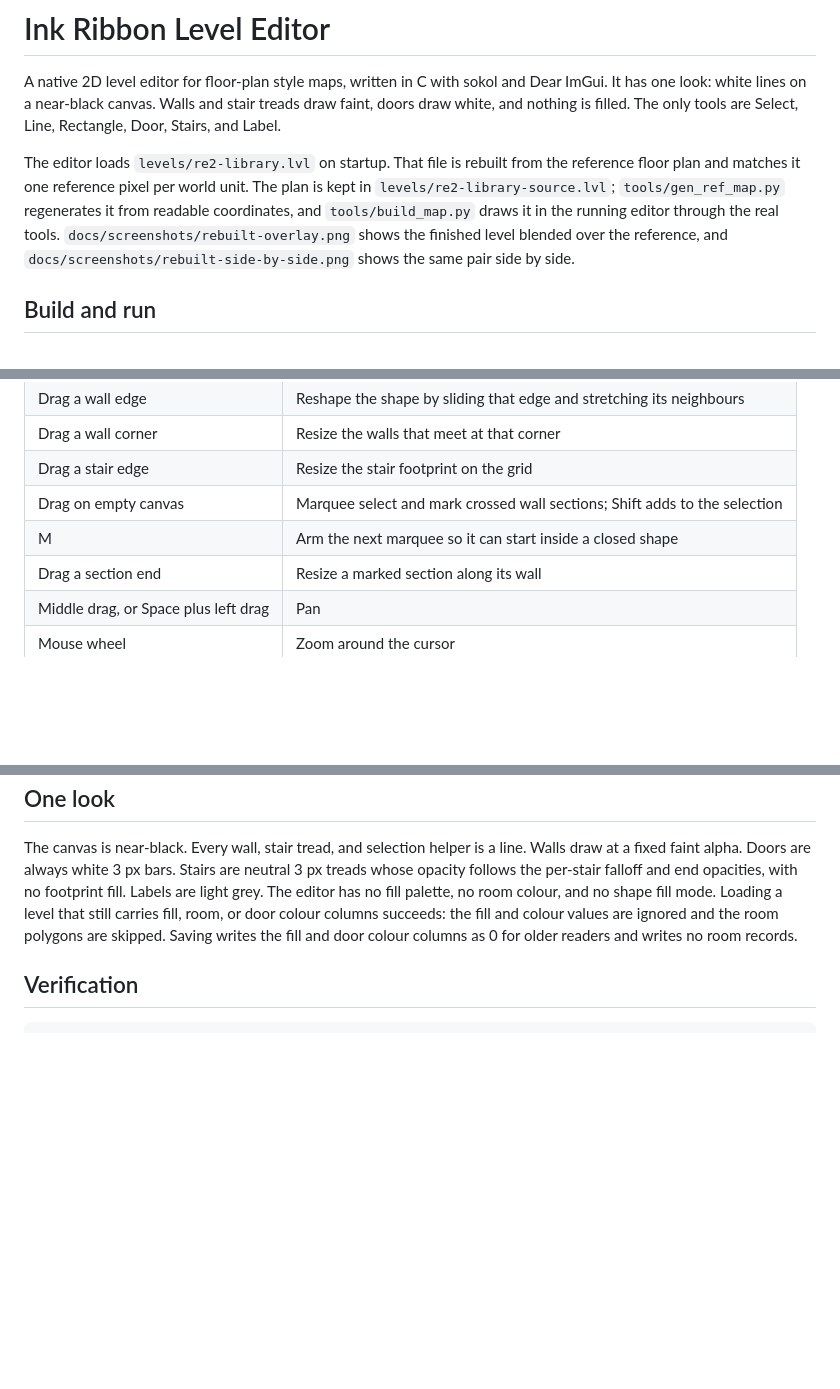
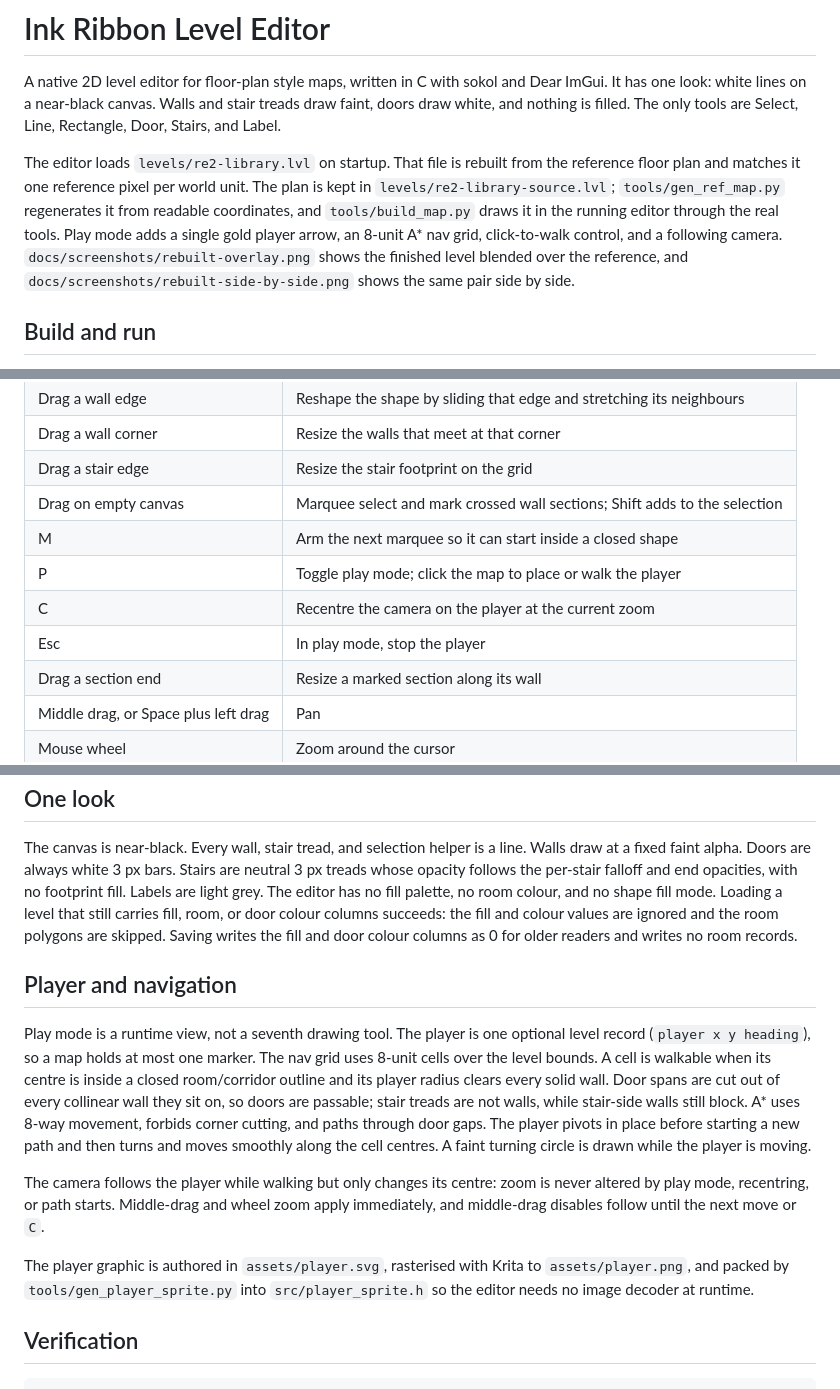
Before and after one commit to nofxboy1234/ink-ribbon-2, a Markdown page: README.md, 3 parts joined by grey strips. GitHub-like rendering; blank space fills up the shorter version.

````diff
--- a/README.md
+++ b/README.md
@@ -9,7 +9,8 @@ The editor loads `levels/re2-library.lvl` on startup. That file is rebuilt from
 the reference floor plan and matches it one reference pixel per world unit. The
 plan is kept in `levels/re2-library-source.lvl`; `tools/gen_ref_map.py`
 regenerates it from readable coordinates, and `tools/build_map.py` draws it in
-the running editor through the real tools. `docs/screenshots/rebuilt-overlay.png`
+the running editor through the real tools. Play mode adds a single gold player
+arrow, an 8-unit A* nav grid, click-to-walk control, and a following camera. `docs/screenshots/rebuilt-overlay.png`
 shows the finished level blended over the reference, and
 `docs/screenshots/rebuilt-side-by-side.png` shows the same pair side by side.
 
@@ -82,6 +85,9 @@ The built executables live in `.fibs/dist/<config>/`; `./fibs config --get` prin
 | Drag a stair edge | Resize the stair footprint on the grid |
 | Drag on empty canvas | Marquee select and mark crossed wall sections; Shift adds to the selection |
 | M | Arm the next marquee so it can start inside a closed shape |
+| P | Toggle play mode; click the map to place or walk the player |
+| C | Recentre the camera on the player at the current zoom |
+| Esc | In play mode, stop the player |
 | Drag a section end | Resize a marked section along its wall |
 | Middle drag, or Space plus left drag | Pan |
 | Mouse wheel | Zoom around the cursor |
@@ -122,6 +128,26 @@ Undo stores whole level snapshots. Each completed change writes one snapshot. A
 
 The canvas is near-black. Every wall, stair tread, and selection helper is a line. Walls draw at a fixed faint alpha. Doors are always white 3 px bars. Stairs are neutral 3 px treads whose opacity follows the per-stair falloff and end opacities, with no footprint fill. Labels are light grey. The editor has no fill palette, no room colour, and no shape fill mode. Loading a level that still carries fill, room, or door colour columns succeeds: the fill and colour values are ignored and the room polygons are skipped. Saving writes the fill and door colour columns as 0 for older readers and writes no room records.
 
+## Player and navigation
+
+Play mode is a runtime view, not a seventh drawing tool. The player is one optional
+level record (`player x y heading`), so a map holds at most one marker. The nav
+grid uses 8-unit cells over the level bounds. A cell is walkable when its centre
+is inside a closed room/corridor outline and its player radius clears every solid
+wall. Door spans are cut out of every collinear wall they sit on, so doors are
+passable; stair treads are not walls, while stair-side walls still block. A* uses
+8-way movement, forbids corner cutting, and paths through door gaps. The player
+pivots in place before starting a new path and then turns and moves smoothly along
+the cell centres. A faint turning circle is drawn while the player is moving.
+
+The camera follows the player while walking but only changes its centre: zoom is
+never altered by play mode, recentring, or path starts. Middle-drag and wheel zoom
+apply immediately, and middle-drag disables follow until the next move or `C`.
+
+The player graphic is authored in `assets/player.svg`, rasterised with Krita to
+`assets/player.png`, and packed by `tools/gen_player_sprite.py` into
+`src/player_sprite.h` so the editor needs no image decoder at runtime.
+
 ## Verification
 
 ```sh
````
Also changed, not shown: other parts of README.md (+7 -1 lines), docs/architecture.md (+4 -0 lines), docs/editor-ui-spec.md (+15 -4 lines), assets/player.png (added), 11 other files.
